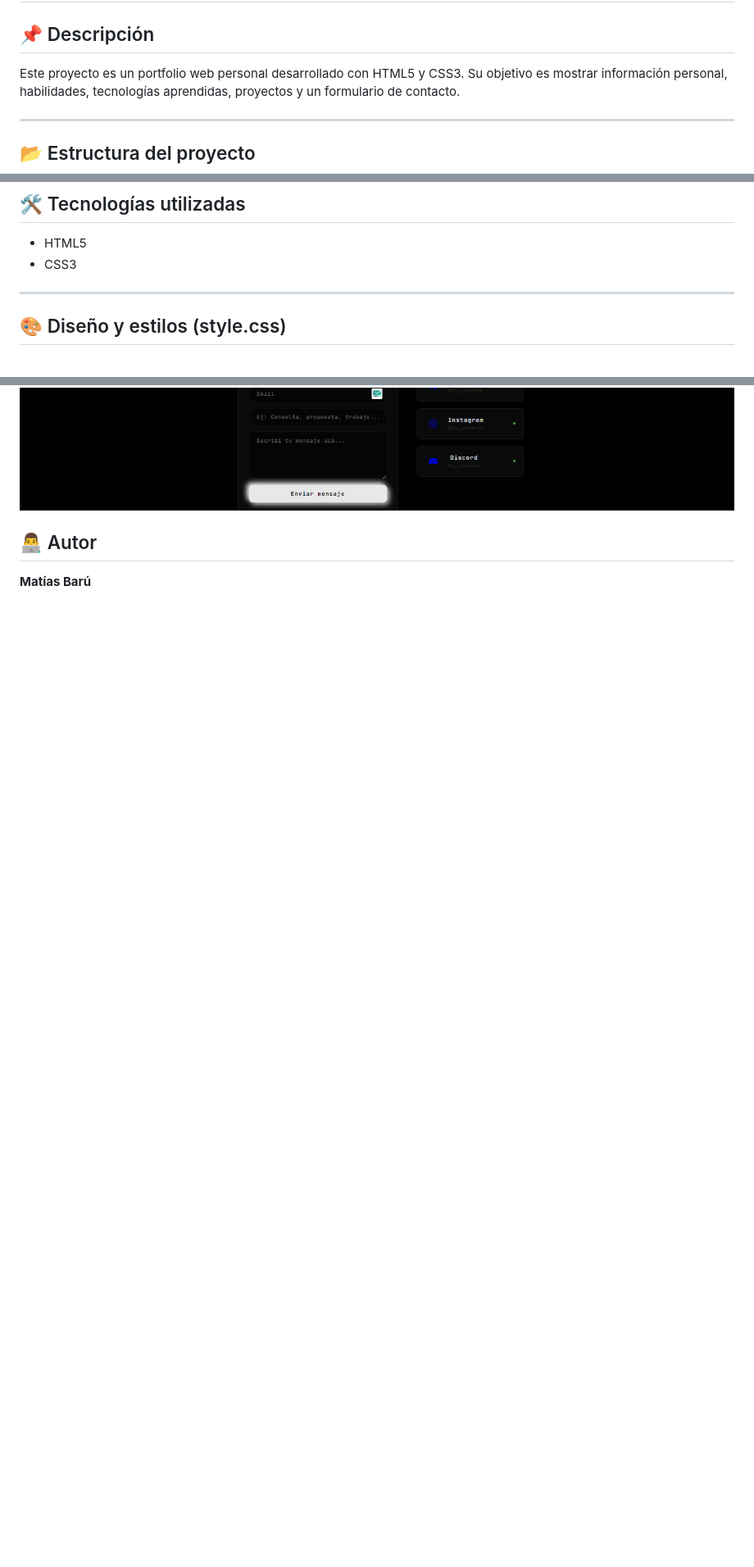
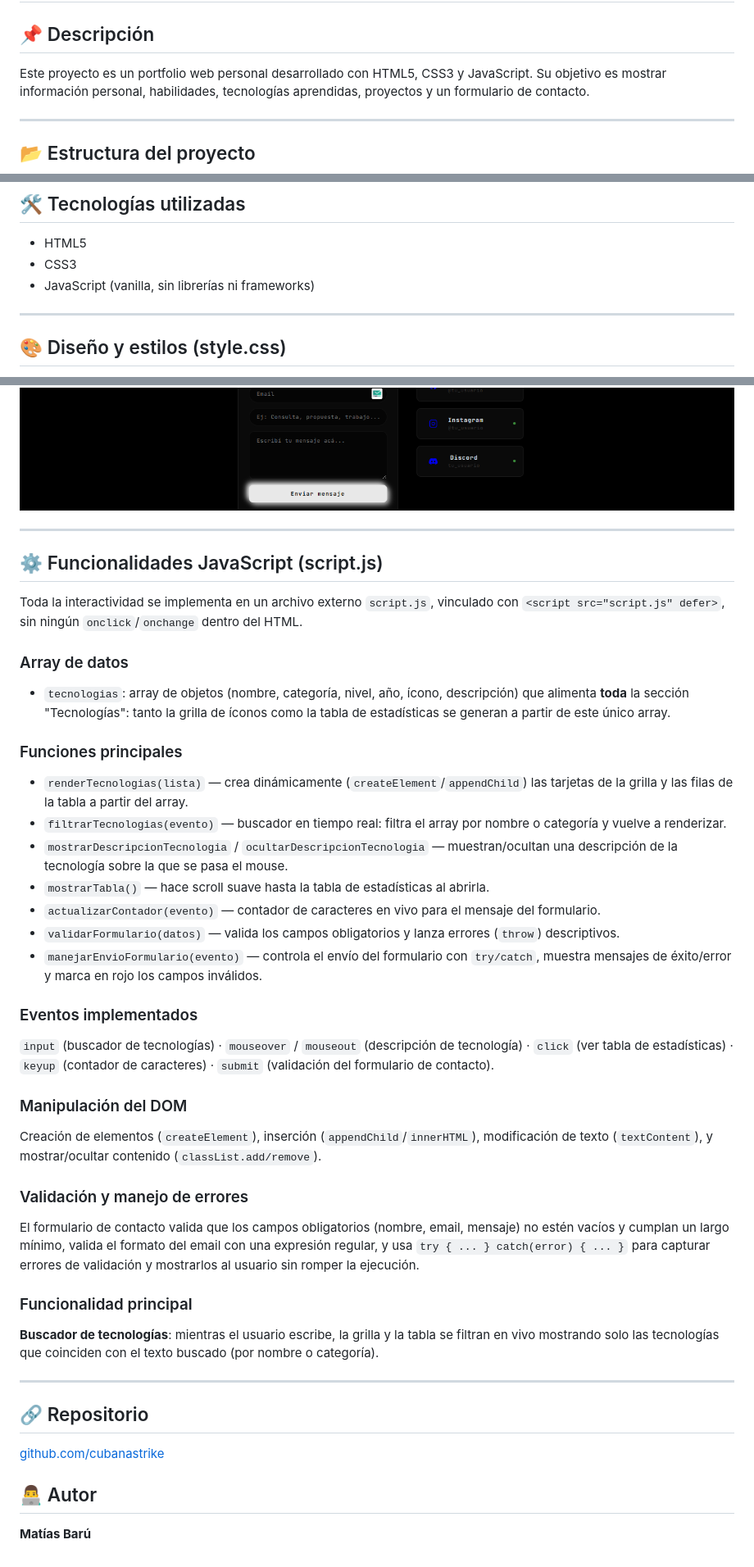
Before and after one commit to cubanastrike/tp_programacion_, a Markdown page: README.md, 3 parts joined by grey strips. Shown at 82% size. Drawn GitHub-style; blank space fills up the shorter version.

Commit message:
docs: actualizar README con funcionalidades de JavaScript implementadas

```diff
--- a/README.md
+++ b/README.md
@@ -1,7 +1,7 @@
 # 💻 Portfolio Web - Matías Barú
 
 ## 📌 Descripción
-Este proyecto es un portfolio web personal desarrollado con HTML5 y CSS3.
+Este proyecto es un portfolio web personal desarrollado con HTML5, CSS3 y JavaScript.
 Su objetivo es mostrar información personal, habilidades, tecnologías aprendidas, proyectos y un formulario de contacto.
 
 ---
@@ -35,6 +35,7 @@ portfolio/
 
 - HTML5
 - CSS3
+- JavaScript (vanilla, sin librerías ni frameworks)
 
 ---
 
@@ -117,6 +118,41 @@ Aplicar y profundizar conocimientos de HTML y CSS, incluyendo:
 ![Cursos](img/capturas_del_proyecto/captura6.png)
 ![Contacto](img/capturas_del_proyecto/captura7.png)
 
+---
+
+## ⚙️ Funcionalidades JavaScript (script.js)
+
+Toda la interactividad se implementa en un archivo externo `script.js`, vinculado con `<script src="script.js" defer>`, sin ningún `onclick`/`onchange` dentro del HTML.
+
+### Array de datos
+- `tecnologias`: array de objetos (nombre, categoría, nivel, año, ícono, descripción) que alimenta **toda** la sección "Tecnologías": tanto la grilla de íconos como la tabla de estadísticas se generan a partir de este único array.
+
+### Funciones principales
+- `renderTecnologias(lista)` — crea dinámicamente (`createElement`/`appendChild`) las tarjetas de la grilla y las filas de la tabla a partir del array.
+- `filtrarTecnologias(evento)` — buscador en tiempo real: filtra el array por nombre o categoría y vuelve a renderizar.
+- `mostrarDescripcionTecnologia` / `ocultarDescripcionTecnologia` — muestran/ocultan una descripción de la tecnología sobre la que se pasa el mouse.
+- `mostrarTabla()` — hace scroll suave hasta la tabla de estadísticas al abrirla.
+- `actualizarContador(evento)` — contador de caracteres en vivo para el mensaje del formulario.
+- `validarFormulario(datos)` — valida los campos obligatorios y lanza errores (`throw`) descriptivos.
+- `manejarEnvioFormulario(evento)` — controla el envío del formulario con `try/catch`, muestra mensajes de éxito/error y marca en rojo los campos inválidos.
+
+### Eventos implementados
+`input` (buscador de tecnologías) · `mouseover` / `mouseout` (descripción de tecnología) · `click` (ver tabla de estadísticas) · `keyup` (contador de caracteres) · `submit` (validación del formulario de contacto).
+
+### Manipulación del DOM
+Creación de elementos (`createElement`), inserción (`appendChild`/`innerHTML`), modificación de texto (`textContent`), y mostrar/ocultar contenido (`classList.add/remove`).
+
+### Validación y manejo de errores
+El formulario de contacto valida que los campos obligatorios (nombre, email, mensaje) no estén vacíos y cumplan un largo mínimo, valida el formato del email con una expresión regular, y usa `try { ... } catch(error) { ... }` para capturar errores de validación y mostrarlos al usuario sin romper la ejecución.
+
+### Funcionalidad principal
+**Buscador de tecnologías**: mientras el usuario escribe, la grilla y la tabla se filtran en vivo mostrando solo las tecnologías que coinciden con el texto buscado (por nombre o categoría).
+
+---
+
+## 🔗 Repositorio
+[github.com/cubanastrike](https://github.com/cubanastrike)
+
 ## 👨‍💻 Autor
 
 **Matías Barú**
```
